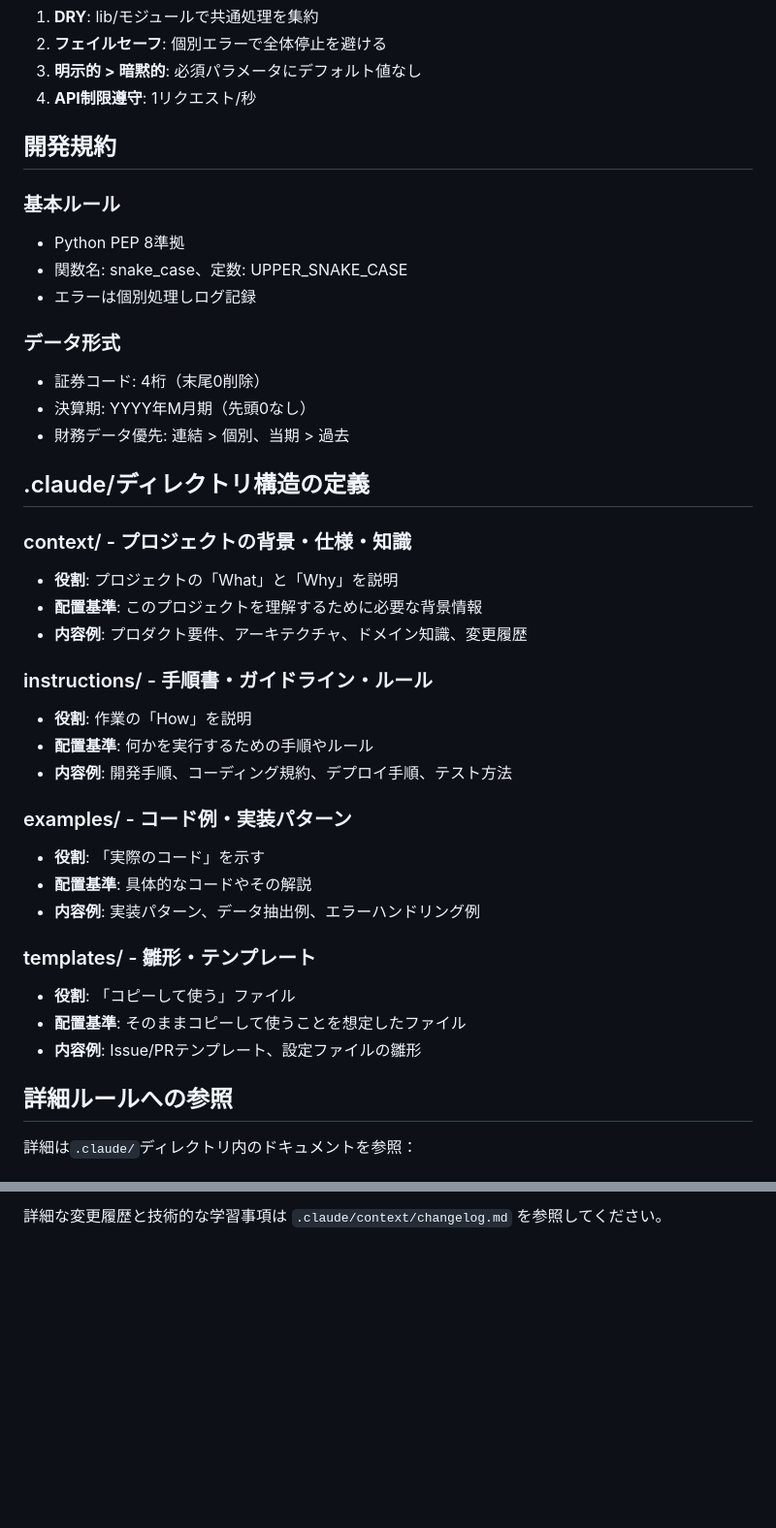
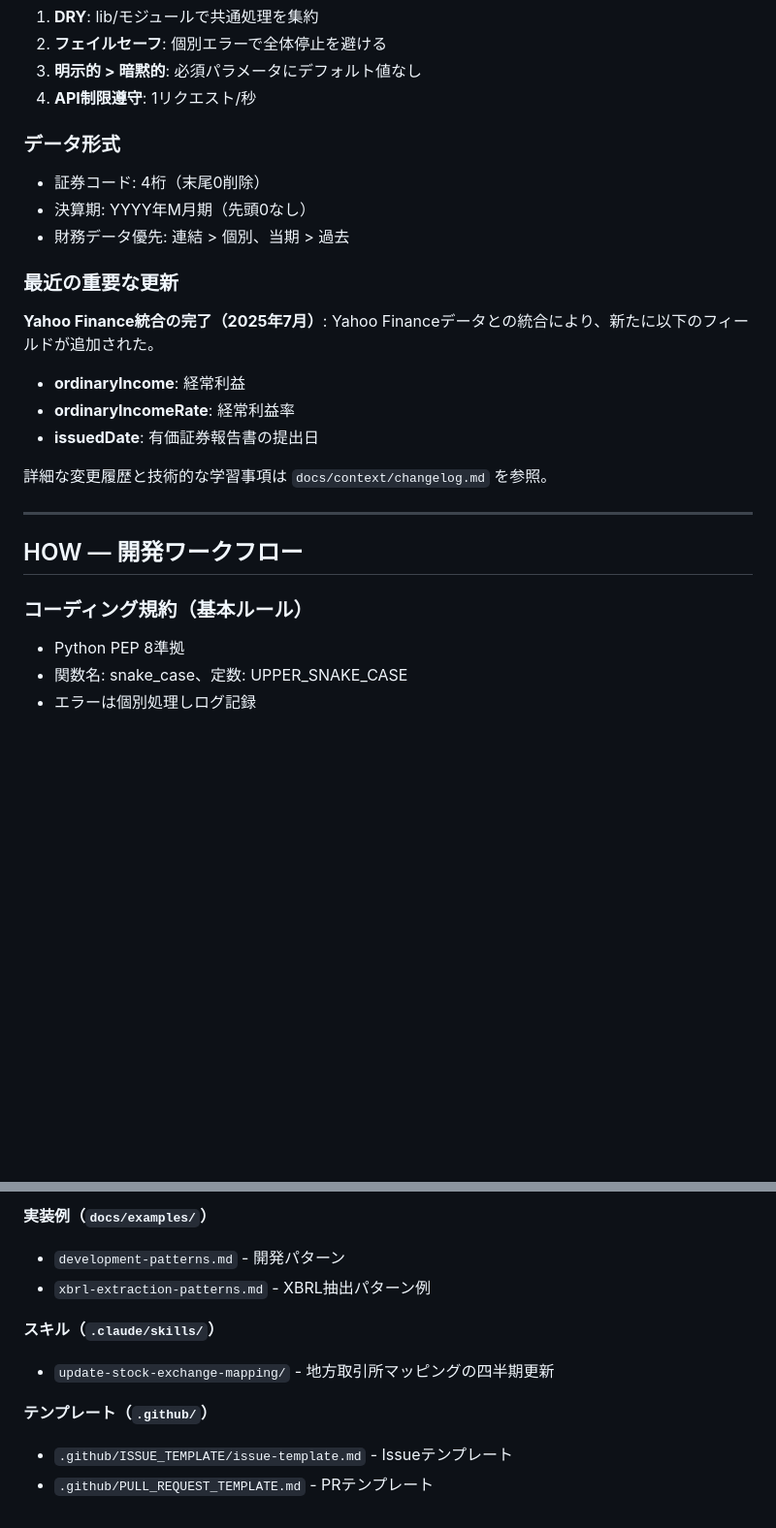
Before and after one commit to mikanmarusan/edinet, a Markdown page: CLAUDE.md, 2 parts joined by grey strips. Shown at 97% size. Rendered like a GitHub page; blank space fills up the shorter version.

```diff
--- a/CLAUDE.md
+++ b/CLAUDE.md
@@ -31,41 +69,29 @@ edinet/
 3. **明示的 > 暗黙的**: 必須パラメータにデフォルト値なし
 4. **API制限遵守**: 1リクエスト/秒
 
-## 開発規約
+### データ形式
 
-### 基本ルール
+- 証券コード: 4桁（末尾0削除）
+- 決算期: YYYY年M月期（先頭0なし）
+- 財務データ優先: 連結 > 個別、当期 > 過去
+
+### 最近の重要な更新
+
+**Yahoo Finance統合の完了（2025年7月）**: Yahoo Financeデータとの統合により、新たに以下のフィールドが追加された。
+
+- **ordinaryIncome**: 経常利益
+- **ordinaryIncomeRate**: 経常利益率
+- **issuedDate**: 有価証券報告書の提出日
+
+詳細な変更履歴と技術的な学習事項は `docs/context/changelog.md` を参照。
+
+---
+
+## HOW — 開発ワークフロー
+
+### コーディング規約（基本ルール）
+
 - Python PEP 8準拠
 - 関数名: snake_case、定数: UPPER_SNAKE_CASE
 - エラーは個別処理しログ記録
 
-### データ形式
-- 証券コード: 4桁（末尾0削除）
-- 決算期: YYYY年M月期（先頭0なし）
-- 財務データ優先: 連結 > 個別、当期 > 過去
-
-## .claude/ディレクトリ構造の定義
-
-### context/ - プロジェクトの背景・仕様・知識
-- **役割**: プロジェクトの「What」と「Why」を説明
-- **配置基準**: このプロジェクトを理解するために必要な背景情報
-- **内容例**: プロダクト要件、アーキテクチャ、ドメイン知識、変更履歴
-
-### instructions/ - 手順書・ガイドライン・ルール
-- **役割**: 作業の「How」を説明
-- **配置基準**: 何かを実行するための手順やルール
-- **内容例**: 開発手順、コーディング規約、デプロイ手順、テスト方法
-
-### examples/ - コード例・実装パターン
-- **役割**: 「実際のコード」を示す
-- **配置基準**: 具体的なコードやその解説
-- **内容例**: 実装パターン、データ抽出例、エラーハンドリング例
-
-### templates/ - 雛形・テンプレート
-- **役割**: 「コピーして使う」ファイル
-- **配置基準**: そのままコピーして使うことを想定したファイル
-- **内容例**: Issue/PRテンプレート、設定ファイルの雛形
-
-## 詳細ルールへの参照
-
-詳細は`.claude/`ディレクトリ内のドキュメントを参照：
-
@@ -139,2 +153,11 @@ Yahoo Financeデータとの統合により、新たに以下のフィールド
 
-詳細な変更履歴と技術的な学習事項は `.claude/context/changelog.md` を参照してください。
+**実装例（`docs/examples/`）**
+- `development-patterns.md` - 開発パターン
+- `xbrl-extraction-patterns.md` - XBRL抽出パターン例
+
+**スキル（`.claude/skills/`）**
+- `update-stock-exchange-mapping/` - 地方取引所マッピングの四半期更新
+
+**テンプレート（`.github/`）**
+- `.github/ISSUE_TEMPLATE/issue-template.md` - Issueテンプレート
+- `.github/PULL_REQUEST_TEMPLATE.md` - PRテンプレート
```
Also changed, not shown: other parts of CLAUDE.md (+76 -50 lines).
